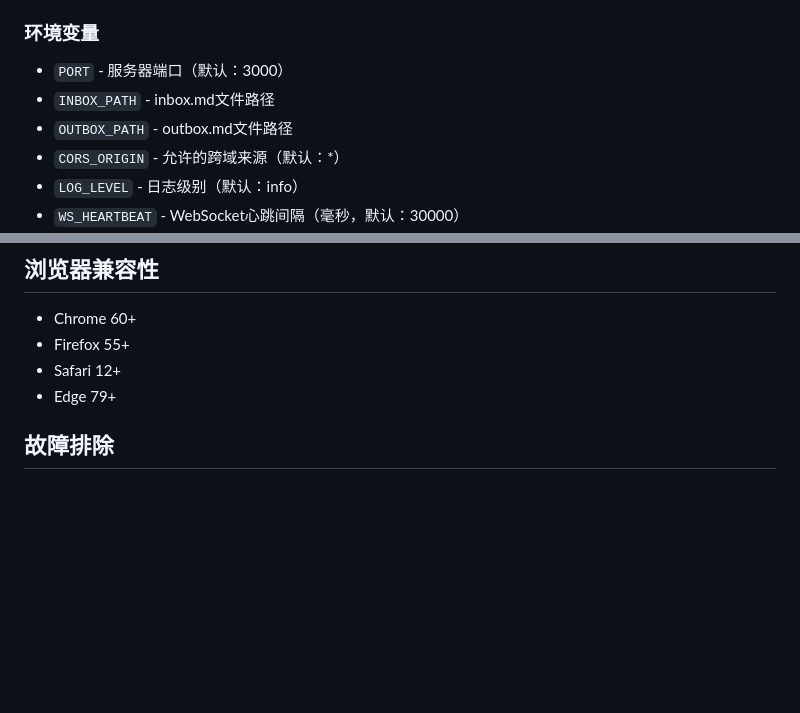
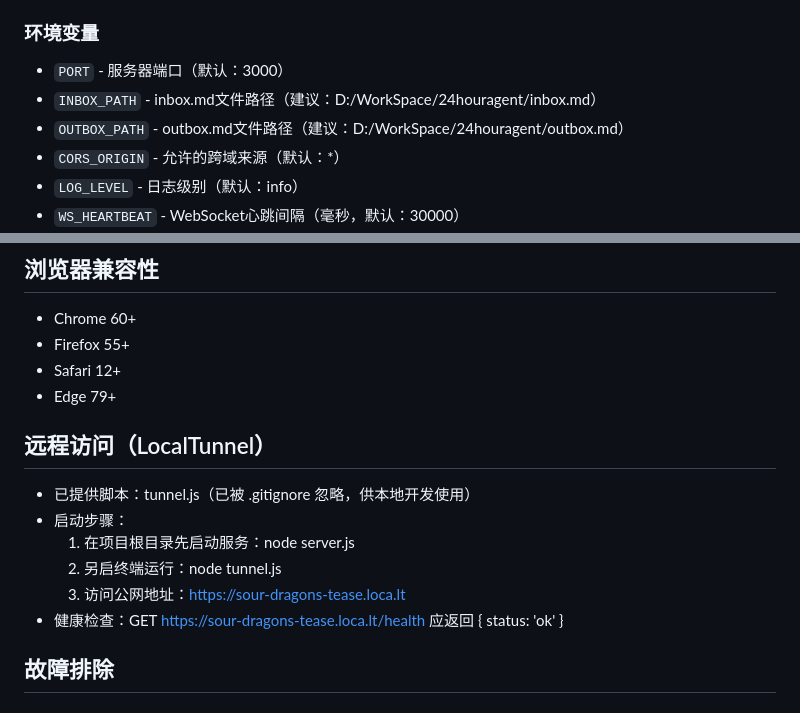
Before and after one commit to Baijack-star/web-task-manager, a Markdown page: README.md, 2 parts joined by grey strips. GitHub-like rendering; blank space fills up the shorter version.

Commit message:
docs(README): 补充远程访问(LocalTunnel)与路径建议；与server默认实现保持一致（优先环境变量）

```diff
--- a/README.md
+++ b/README.md
@@ -115,8 +115,8 @@ web-task-manager/
 ### 环境变量
 
 - `PORT` - 服务器端口（默认：3000）
-- `INBOX_PATH` - inbox.md文件路径
-- `OUTBOX_PATH` - outbox.md文件路径
+- `INBOX_PATH` - inbox.md文件路径（建议：D:/WorkSpace/24houragent/inbox.md）
+- `OUTBOX_PATH` - outbox.md文件路径（建议：D:/WorkSpace/24houragent/outbox.md）
 - `CORS_ORIGIN` - 允许的跨域来源（默认：*）
 - `LOG_LEVEL` - 日志级别（默认：info）
 - `WS_HEARTBEAT` - WebSocket心跳间隔（毫秒，默认：30000）
@@ -148,6 +148,15 @@ const config = {
 - Firefox 55+
 - Safari 12+
 - Edge 79+
+
+## 远程访问（LocalTunnel）
+
+- 已提供脚本：tunnel.js（已被 .gitignore 忽略，供本地开发使用）
+- 启动步骤：
+  1) 在项目根目录先启动服务：node server.js
+  2) 另启终端运行：node tunnel.js
+  3) 访问公网地址：https://sour-dragons-tease.loca.lt
+- 健康检查：GET https://sour-dragons-tease.loca.lt/health 应返回 { status: 'ok' }
 
 ## 故障排除
 
```
